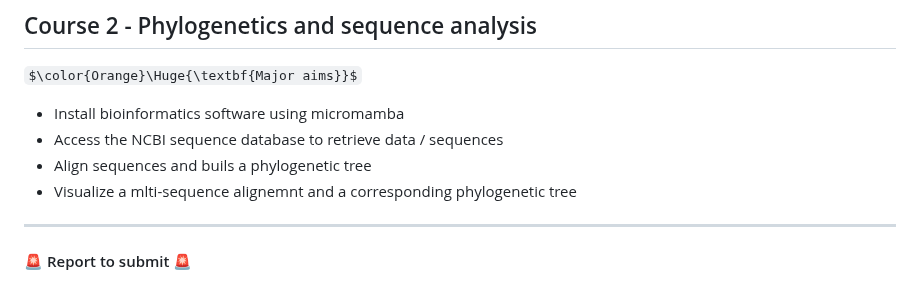
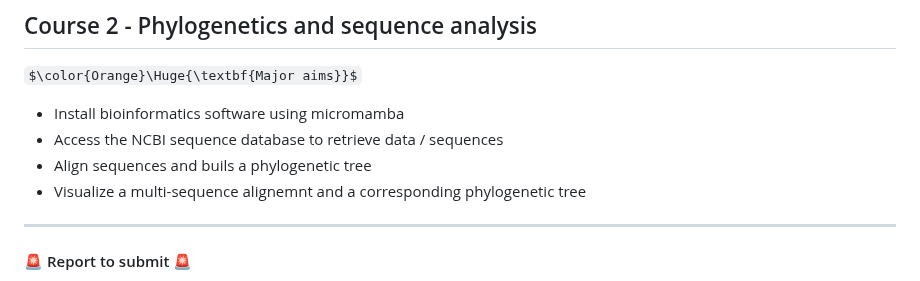
Before and after one commit to tbadet/teaching, a Markdown page: Bioinformatic_tools/Course_1/README.md, the part around the change. Drawn GitHub-style; some formulas as TeX source.

```diff
--- a/Bioinformatic_tools/Course_1/README.md
+++ b/Bioinformatic_tools/Course_1/README.md
@@ -6,7 +6,7 @@ $\color{Orange}\Huge{\textbf{Major aims}}$
 - Install bioinformatics software using micromamba
 - Access the NCBI sequence database to retrieve data / sequences
 - Align sequences and buils a phylogenetic tree
-- Visualize a mlti-sequence alignemnt and a corresponding phylogenetic tree
+- Visualize a multi-sequence alignemnt and a corresponding phylogenetic tree
 
 ---------------------------------------------------------------------------------------
 
```
